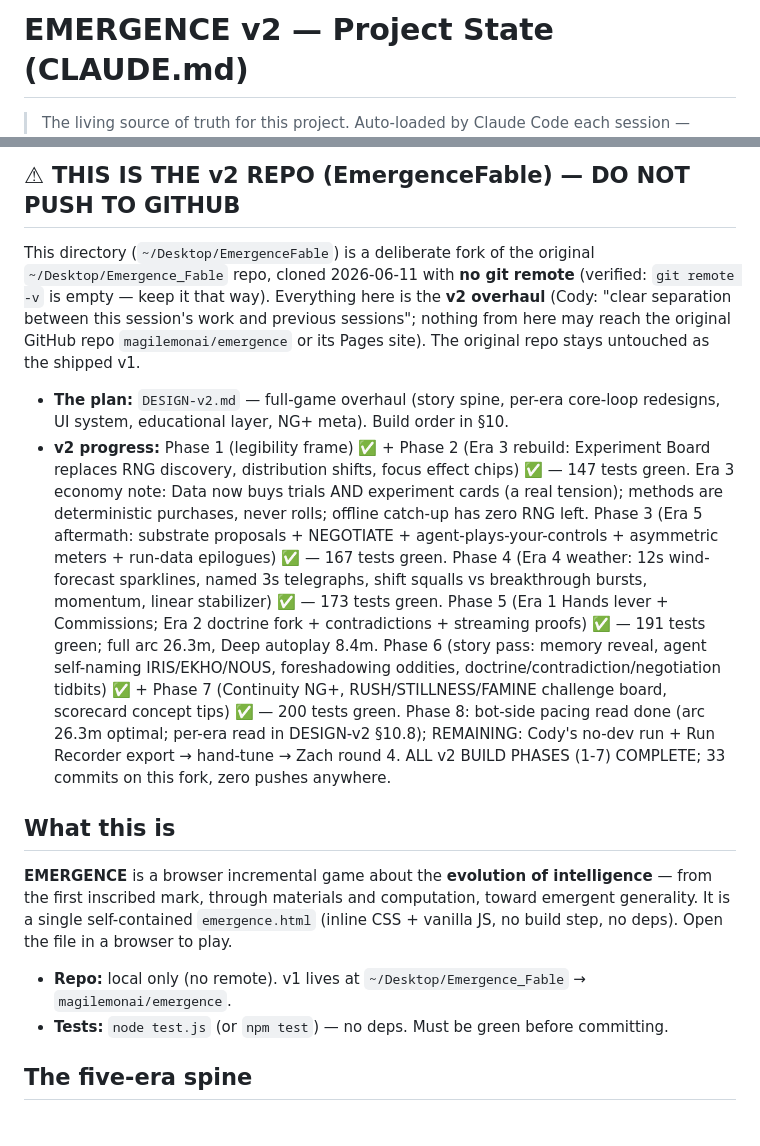
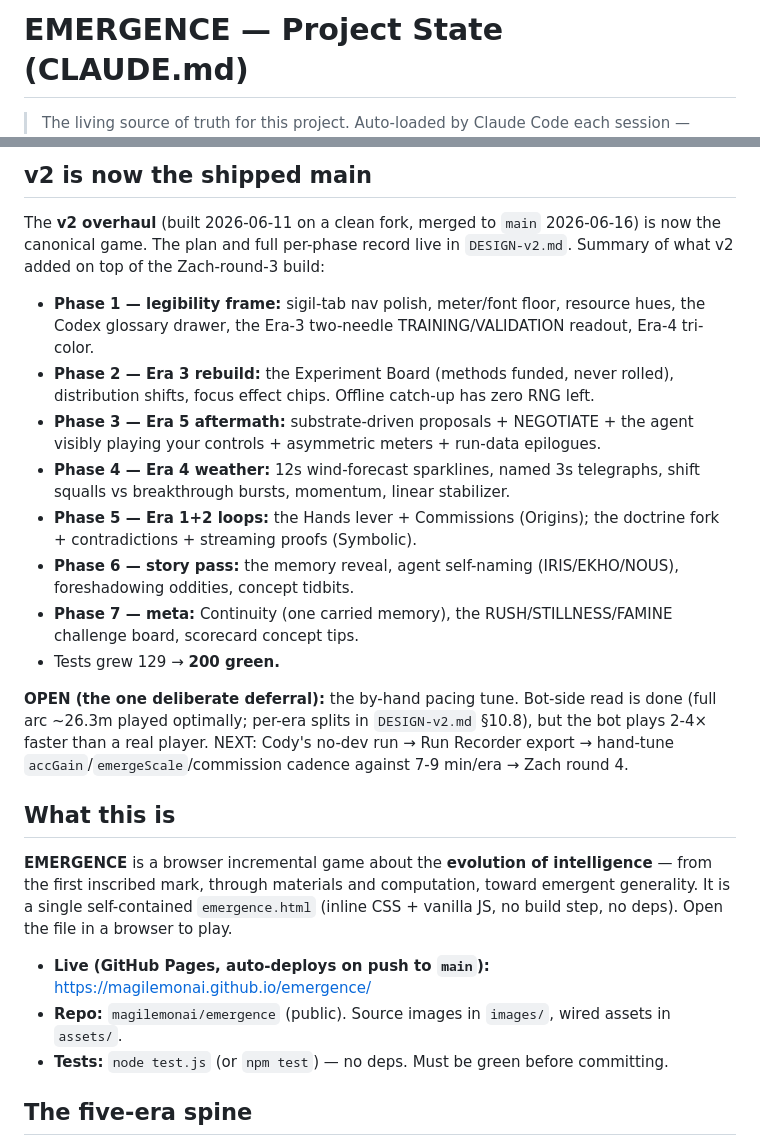
Before and after one commit to magilemonai/emergence, a Markdown page: CLAUDE.md, 2 parts joined by grey strips. Drawn GitHub-style.

Commit message:
Docs: promote v2 to canonical main (remove the do-not-push fork banner, restore GitHub/Pages links)
Co-Authored-By: Claude Fable 5 <noreply@anthropic.com>

```diff
--- a/CLAUDE.md
+++ b/CLAUDE.md
@@ -1,3 +1,3 @@
-# EMERGENCE v2 — Project State (CLAUDE.md)
+# EMERGENCE — Project State (CLAUDE.md)
 
 > The living source of truth for this project. Auto-loaded by Claude Code each session —
@@ -5,31 +5,29 @@
 
-## ⚠ THIS IS THE v2 REPO (EmergenceFable) — DO NOT PUSH TO GITHUB
+## v2 is now the shipped main
 
-This directory (`~/Desktop/EmergenceFable`) is a deliberate fork of the original
-`~/Desktop/Emergence_Fable` repo, cloned 2026-06-11 with **no git remote** (verified:
-`git remote -v` is empty — keep it that way). Everything here is the **v2 overhaul**
-(Cody: "clear separation between this session's work and previous sessions"; nothing
-from here may reach the original GitHub repo `magilemonai/emergence` or its Pages site).
-The original repo stays untouched as the shipped v1.
+The **v2 overhaul** (built 2026-06-11 on a clean fork, merged to `main` 2026-06-16) is now
+the canonical game. The plan and full per-phase record live in `DESIGN-v2.md`. Summary of
+what v2 added on top of the Zach-round-3 build:
+- **Phase 1 — legibility frame:** sigil-tab nav polish, meter/font floor, resource hues,
+  the Codex glossary drawer, the Era-3 two-needle TRAINING/VALIDATION readout, Era-4 tri-color.
+- **Phase 2 — Era 3 rebuild:** the Experiment Board (methods funded, never rolled),
+  distribution shifts, focus effect chips. Offline catch-up has zero RNG left.
+- **Phase 3 — Era 5 aftermath:** substrate-driven proposals + NEGOTIATE + the agent visibly
+  playing your controls + asymmetric meters + run-data epilogues.
+- **Phase 4 — Era 4 weather:** 12s wind-forecast sparklines, named 3s telegraphs, shift
+  squalls vs breakthrough bursts, momentum, linear stabilizer.
+- **Phase 5 — Era 1+2 loops:** the Hands lever + Commissions (Origins); the doctrine fork +
+  contradictions + streaming proofs (Symbolic).
+- **Phase 6 — story pass:** the memory reveal, agent self-naming (IRIS/EKHO/NOUS),
+  foreshadowing oddities, concept tidbits.
+- **Phase 7 — meta:** Continuity (one carried memory), the RUSH/STILLNESS/FAMINE challenge
+  board, scorecard concept tips.
+- Tests grew 129 → **200 green.**
 
-- **The plan:** `DESIGN-v2.md` — full-game overhaul (story spine, per-era core-loop
-  redesigns, UI system, educational layer, NG+ meta). Build order in §10.
-- **v2 progress:** Phase 1 (legibility frame) ✅ + Phase 2 (Era 3 rebuild: Experiment
-  Board replaces RNG discovery, distribution shifts, focus effect chips) ✅ — 147 tests
-  green. Era 3 economy note: Data now buys trials AND experiment cards (a real tension);
-  methods are deterministic purchases, never rolls; offline catch-up has zero RNG left.
-  Phase 3 (Era 5 aftermath: substrate proposals + NEGOTIATE + agent-plays-your-controls +
-  asymmetric meters + run-data epilogues) ✅ — 167 tests green.
-  Phase 4 (Era 4 weather: 12s wind-forecast sparklines, named 3s telegraphs, shift
-  squalls vs breakthrough bursts, momentum, linear stabilizer) ✅ — 173 tests green.
-  Phase 5 (Era 1 Hands lever + Commissions; Era 2 doctrine fork + contradictions +
-  streaming proofs) ✅ — 191 tests green; full arc 26.3m, Deep autoplay 8.4m.
-  Phase 6 (story pass: memory reveal, agent self-naming IRIS/EKHO/NOUS, foreshadowing
-  oddities, doctrine/contradiction/negotiation tidbits) ✅ + Phase 7 (Continuity NG+,
-  RUSH/STILLNESS/FAMINE challenge board, scorecard concept tips) ✅ — 200 tests green.
-  Phase 8: bot-side pacing read done (arc 26.3m optimal; per-era read in DESIGN-v2 §10.8);
-  REMAINING: Cody's no-dev run + Run Recorder export → hand-tune → Zach round 4.
-  ALL v2 BUILD PHASES (1-7) COMPLETE; 33 commits on this fork, zero pushes anywhere.
+**OPEN (the one deliberate deferral):** the by-hand pacing tune. Bot-side read is done
+(full arc ~26.3m played optimally; per-era splits in `DESIGN-v2.md` §10.8), but the bot
+plays 2-4× faster than a real player. NEXT: Cody's no-dev run → Run Recorder export →
+hand-tune `accGain`/`emergeScale`/commission cadence against 7-9 min/era → Zach round 4.
 
 ## What this is
 
@@ -38,7 +36,8 @@ first inscribed mark, through materials and computation, toward emergent general
 single self-contained `emergence.html` (inline CSS + vanilla JS, no build step, no deps). Open
 the file in a browser to play.
 
-- **Repo:** local only (no remote). v1 lives at `~/Desktop/Emergence_Fable` → `magilemonai/emergence`.
+- **Live (GitHub Pages, auto-deploys on push to `main`):** https://magilemonai.github.io/emergence/
+- **Repo:** `magilemonai/emergence` (public). Source images in `images/`, wired assets in `assets/`.
 - **Tests:** `node test.js` (or `npm test`) — no deps. Must be green before committing.
 
 ## The five-era spine
```
Also changed, not shown: other parts of CLAUDE.md (+1 -1 lines).
